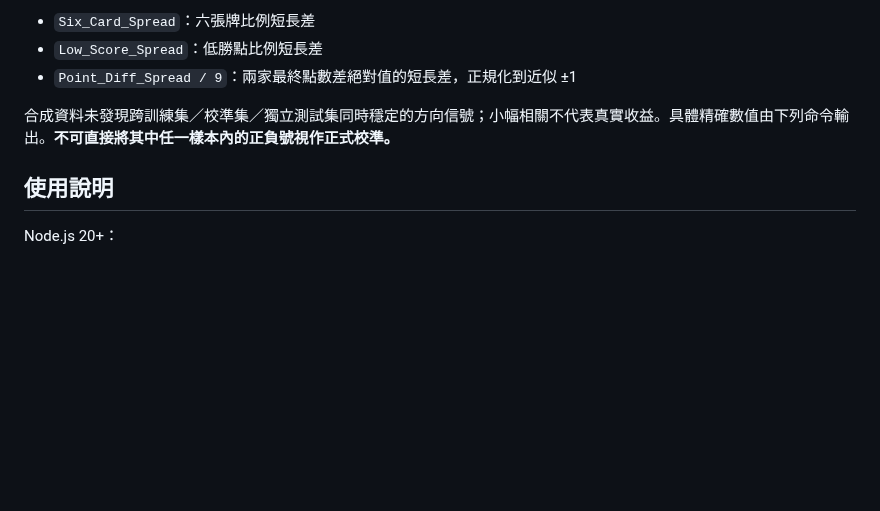
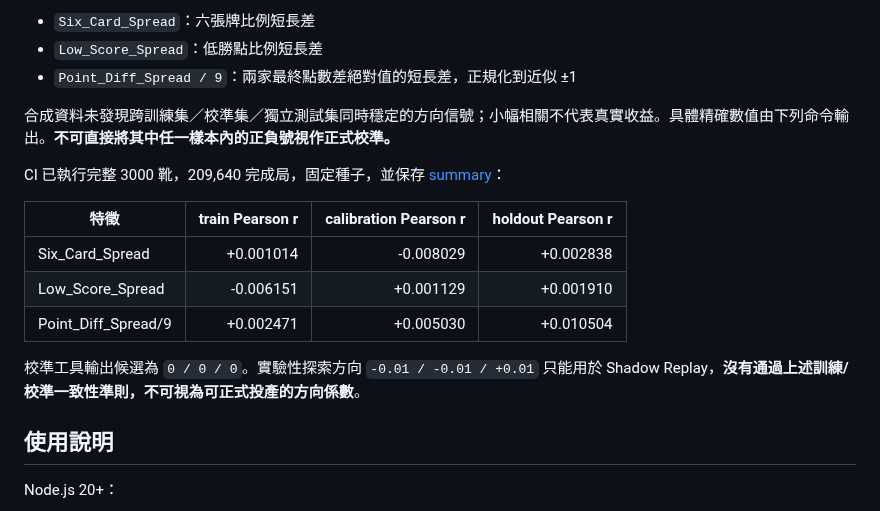
Before and after one commit to zliu53468-ai/BBB, a Markdown page: MACRO_DIRECTION_CALIBRATION.md, the part around the change. Drawn GitHub-style; blank space fills up the shorter version.

Commit message:
Record audited CI synthetic correlations and distinguish shadow from live coefficients

```diff
--- a/MACRO_DIRECTION_CALIBRATION.md
+++ b/MACRO_DIRECTION_CALIBRATION.md
@@ -19,6 +19,16 @@
 - `Point_Diff_Spread / 9`：兩家最終點數差絕對值的短長差，正規化到近似 ±1
 
 合成資料未發現跨訓練集／校準集／獨立測試集同時穩定的方向信號；小幅相關不代表真實收益。具體精確數值由下列命令輸出。**不可直接將其中任一樣本內的正負號視作正式校準。**
+
+CI 已執行完整 3000 靴，209,640 完成局，固定種子，並保存 [summary](validation/macro_direction_3000_summary.json)：
+
+| 特徵 | train Pearson r | calibration Pearson r | holdout Pearson r |
+|---|---:|---:|---:|
+| Six_Card_Spread | +0.001014 | -0.008029 | +0.002838 |
+| Low_Score_Spread | -0.006151 | +0.001129 | +0.001910 |
+| Point_Diff_Spread/9 | +0.002471 | +0.005030 | +0.010504 |
+
+校準工具輸出候選為 `0 / 0 / 0`。實驗性探索方向 `-0.01 / -0.01 / +0.01` 只能用於 Shadow Replay，**沒有通過上述訓練/校準一致性準則，不可視為可正式投產的方向係數**。
 
 ## 使用說明
 
```
